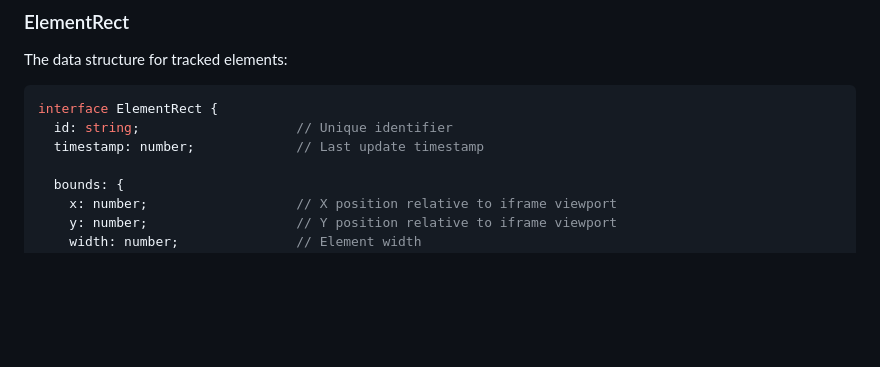
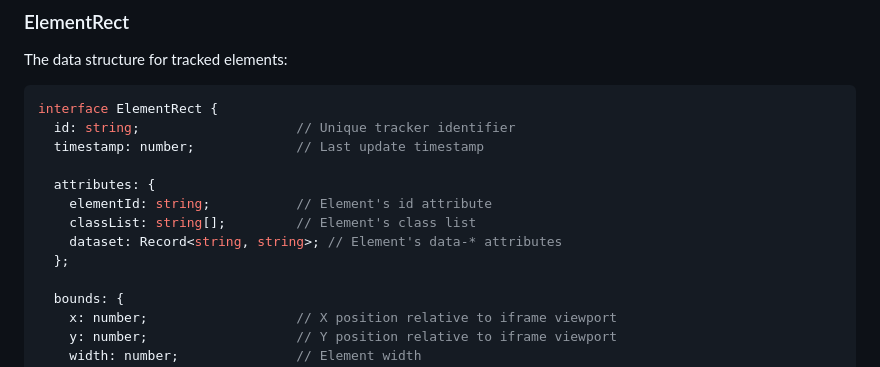
Before and after one commit to lxiaokun/iframe-element-tracker, a Markdown page: README.md, the part around the change. Rendered like a GitHub page; blank space fills up the shorter version.

Commit message:
Update docs with ElementAttributes in ElementRect
Co-Authored-By: Claude <noreply@anthropic.com>

````diff
--- a/README.md
+++ b/README.md
@@ -177,8 +177,14 @@ The data structure for tracked elements:
 
 ```typescript
 interface ElementRect {
-  id: string;                    // Unique identifier
+  id: string;                    // Unique tracker identifier
   timestamp: number;             // Last update timestamp
+
+  attributes: {
+    elementId: string;           // Element's id attribute
+    classList: string[];         // Element's class list
+    dataset: Record<string, string>; // Element's data-* attributes
+  };
 
   bounds: {
     x: number;                   // X position relative to iframe viewport
````
Also changed, not shown: README.zh-CN.md (+7 -1 lines).
